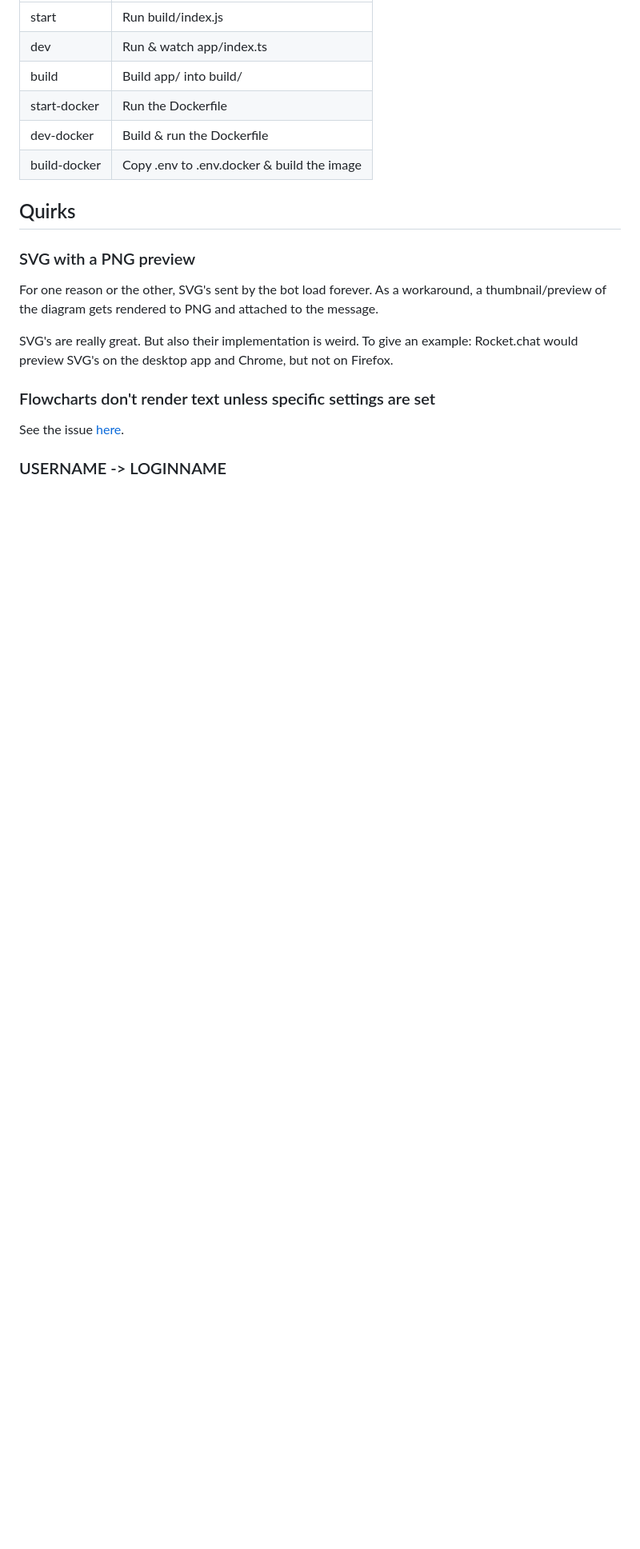
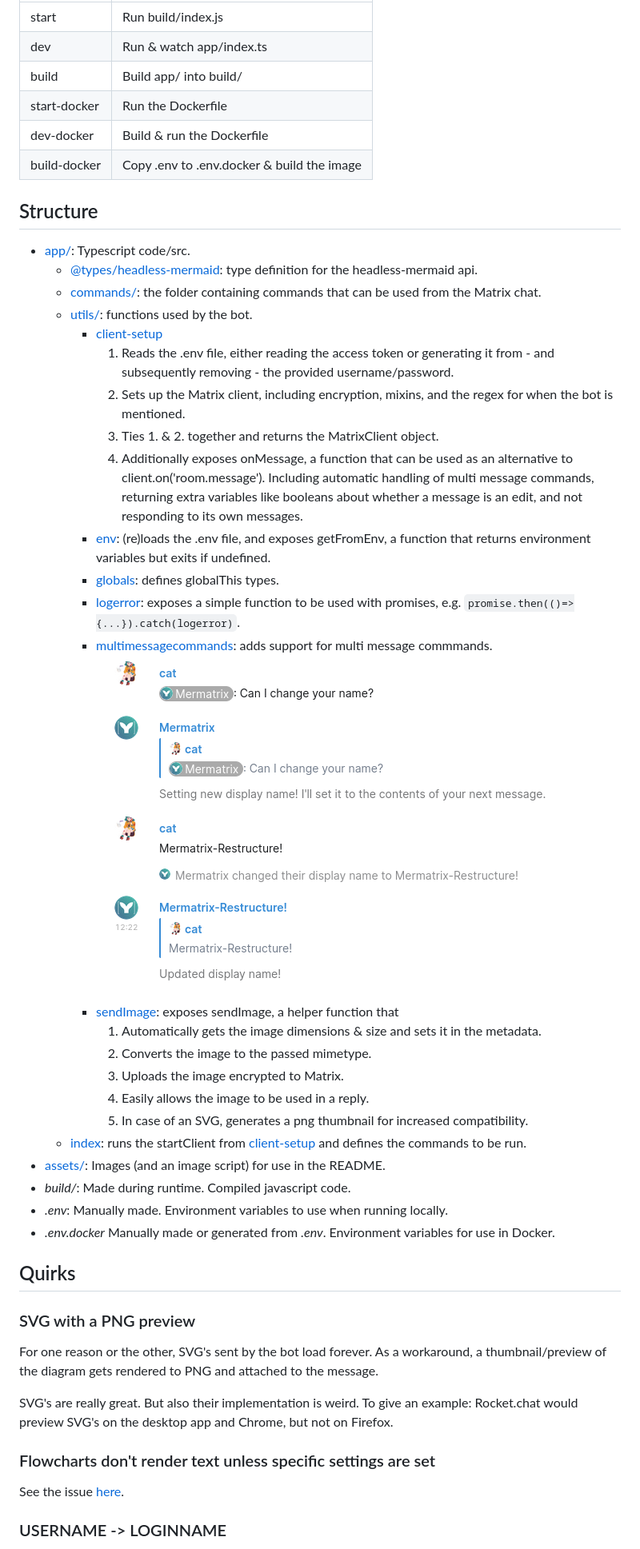
Before and after one commit to Denperidge-Redpencil/Matrix-Bot-Starter, a Markdown page: README.md, the part around the change. Shown: that part at 80% size. GitHub-like rendering; pictures changed too: assets/Screenshot-Multimessagecommands.png (added); blank space fills up the shorter version.

Commit message:
Documented new structure

```diff
--- a/README.md
+++ b/README.md
@@ -58,6 +58,32 @@ After calling one of these commands, the next message you send will be used as i
 | dev-docker   | Build & run the Dockerfile                 |
 | build-docker | Copy .env to .env.docker & build the image |
 
+## Structure
+- [app/](app/): Typescript code/src.
+    - [@types/headless-mermaid](app/%40types/headless-mermaid/): type definition for the headless-mermaid api.
+    - [commands/](app/commands/): the folder containing commands that can be used from the Matrix chat.
+    - [utils/](app/utils/): functions used by the bot.
+        - [client-setup](app/utils/client-setup.ts)
+            1. Reads the .env file, either reading the access token or generating it from - and subsequently removing - the provided username/password.
+            2. Sets up the Matrix client, including encryption, mixins, and the regex for when the bot is mentioned.
+            3. Ties 1. & 2. together and returns the MatrixClient object.
+            4. Additionally exposes onMessage, a function that can be used as an alternative to client.on('room.message'). Including automatic handling of multi message commands, returning extra variables like booleans about whether a message is an edit, and not responding to its own messages.
+        - [env](app/utils/env.ts): (re)loads the .env file, and exposes getFromEnv, a function that returns environment variables but exits if undefined.
+        - [globals](app/utils/globals.ts): defines globalThis types.
+        - [logerror](app/utils/logerror.ts): exposes a simple function to be used with promises, e.g. `promise.then(()=>{...}).catch(logerror)`.
+        - [multimessagecommands](app/utils/multimessagecommand.ts): adds support for multi message commmands. ![A screenshot of Element where a multi message command is displayed](assets/Screenshot-Multimessagecommands.png)
+        - [sendImage](app/utils/sendImage.ts): exposes sendImage, a helper function that
+            1. Automatically gets the image dimensions & size and sets it in the metadata.
+            2. Converts the image to the passed mimetype.
+            3. Uploads the image encrypted to Matrix.
+            4. Easily allows the image to be used in a reply.
+            5. In case of an SVG, generates a png thumbnail for increased compatibility.
+    - [index](app/index.ts): runs the startClient from [client-setup](app/utils/client-setup.ts) and defines the commands to be run.
+- [assets/](assets/): Images (and an image script) for use in the README.
+- *build/*: Made during runtime. Compiled javascript code.
+- *.env*: Manually made. Environment variables to use when running locally.
+- *.env.docker* Manually made or generated from *.env*. Environment variables for use in Docker.
+
 
 ## Quirks
 ### SVG with a PNG preview
```
